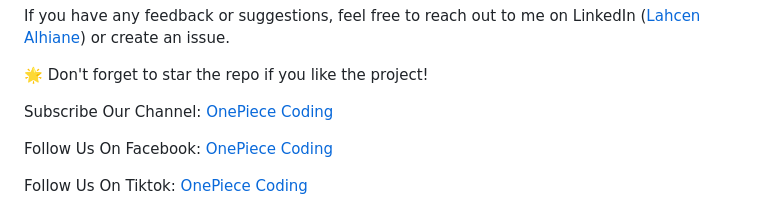
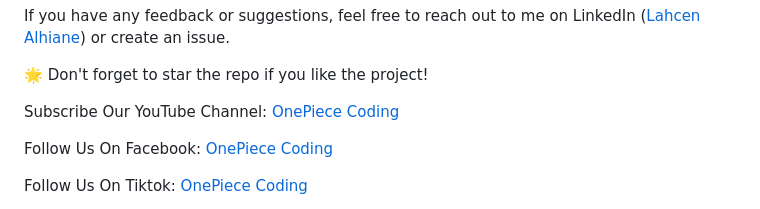
Before and after one commit to onepiece-coding/To-Do-List-app-using-JavaScript-with-an-Object-Oriented-Programming-OOP-approach, a Markdown page: README.md, the part around the change. Rendered like a GitHub page.

```diff
--- a/README.md
+++ b/README.md
@@ -92,7 +92,7 @@ If you have any feedback or suggestions, feel free to reach out to me on LinkedI
 
 🌟 Don't forget to star the repo if you like the project!
 
-Subscribe Our Channel: [OnePiece Coding](https://www.youtube.com/@OnePieceCoding)
+Subscribe Our YouTube Channel: [OnePiece Coding](https://www.youtube.com/@OnePieceCoding)
 
 Follow Us On Facebook: [OnePiece Coding](https://web.facebook.com/profile.php?id=61566236963231)
 
```
